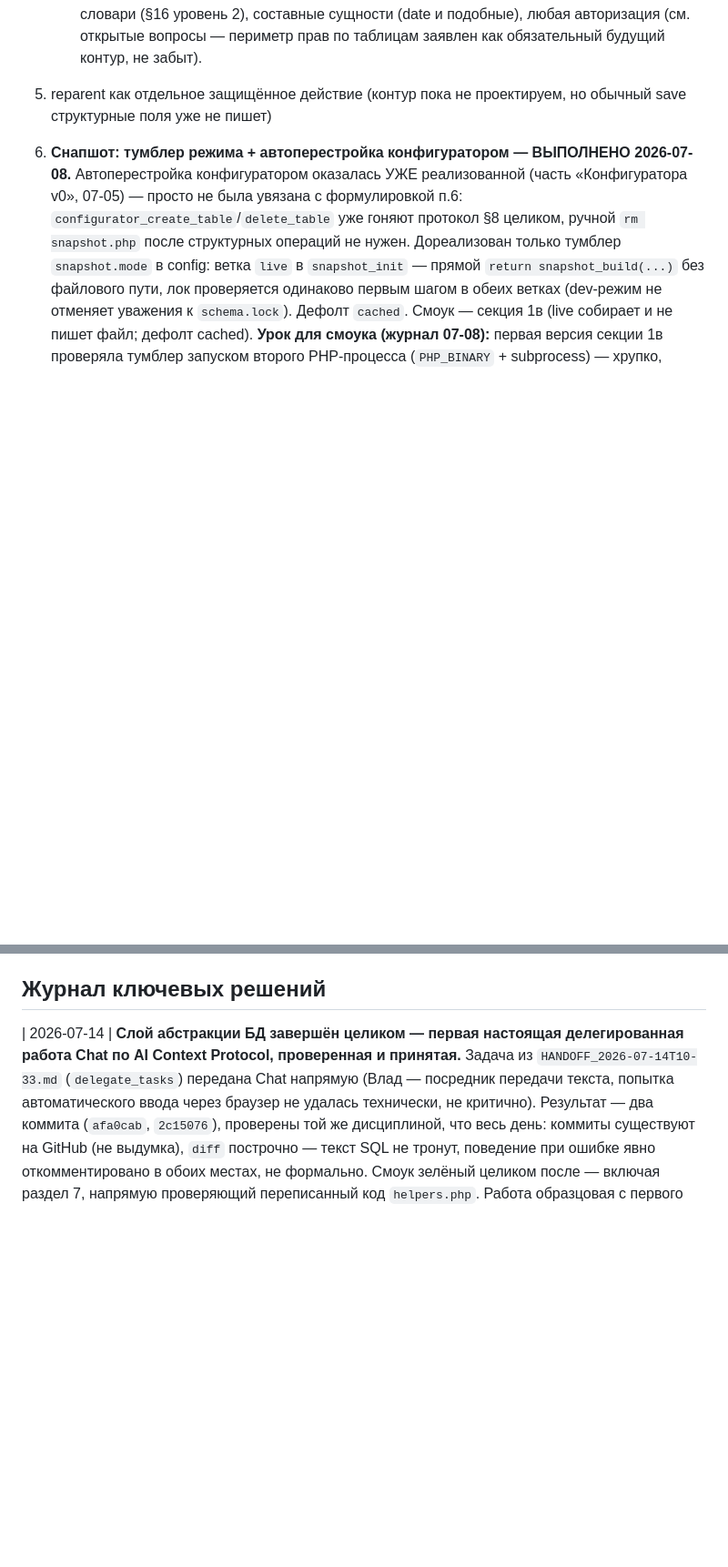
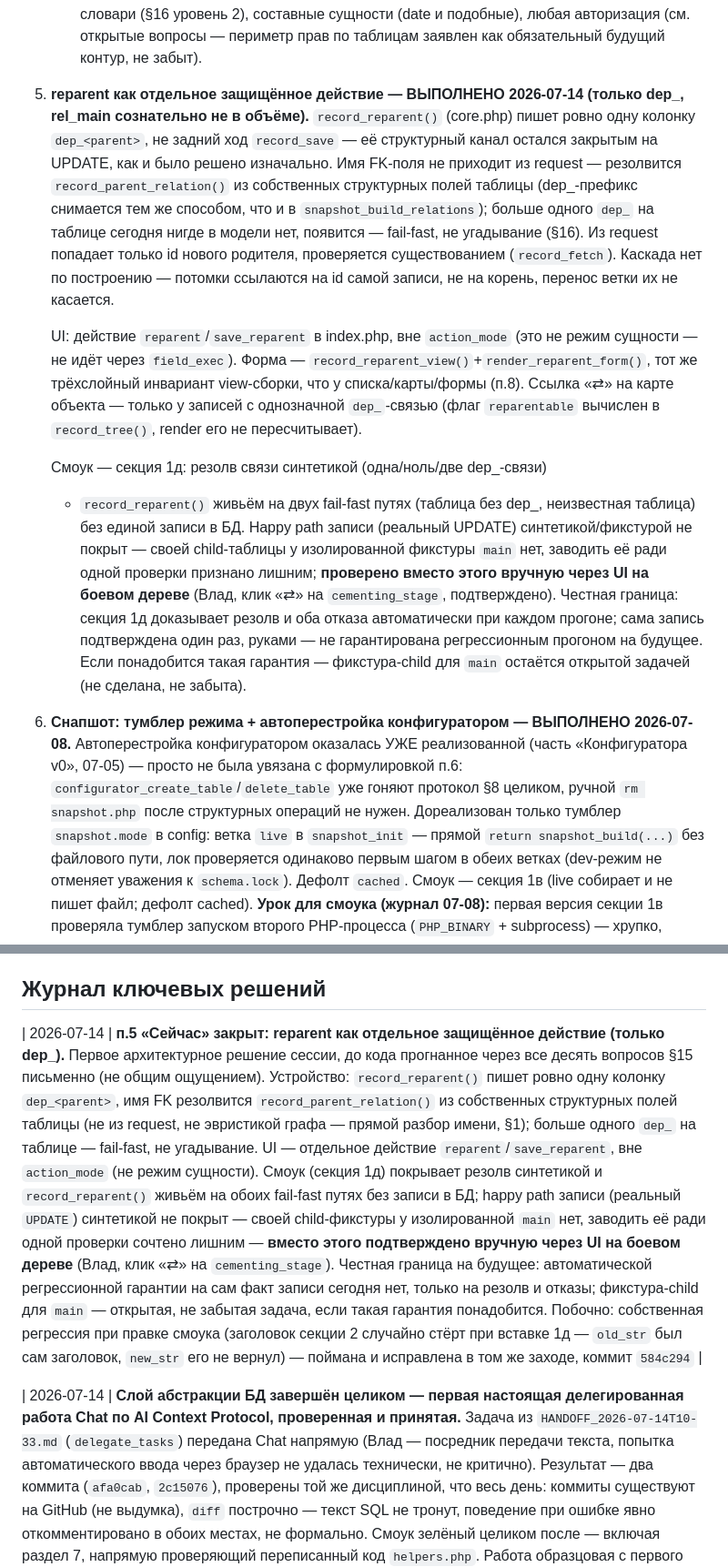
Before and after one commit to Vladl-UA/gpdp, a Markdown page: STATE.md, 2 parts joined by grey strips. Shown at 91% size. Rendered like a GitHub page; blank space fills up the shorter version.

Commit message:
STATE.md: п.5 (reparent) закрыт — ВЫПОЛНЕНО 2026-07-14
Подтверждено вручную через UI на боевом дереве (Влад, клик «⇄» на
cementing_stage). Автоматический happy-path записи смоуком не
покрыт — честно отмечено как открытая граница, не молчаливый
overclaim. Раздел «Сейчас» теперь полностью выполнен (пп. 0-8).

sync: 2026-07-14, STATE.md пункт 5

```diff
--- a/STATE.md
+++ b/STATE.md
@@ -276,8 +276,39 @@
    составные сущности (date и подобные), любая авторизация (см. открытые
    вопросы — периметр прав по таблицам заявлен как обязательный будущий
    контур, не забыт).
-5. reparent как отдельное защищённое действие (контур пока не проектируем,
-   но обычный save структурные поля уже не пишет)
+5. **reparent как отдельное защищённое действие — ВЫПОЛНЕНО 2026-07-14
+   (только dep_, rel_main сознательно не в объёме).** `record_reparent()`
+   (core.php) пишет ровно одну колонку `dep_<parent>`, не задний ход
+   `record_save` — её структурный канал остался закрытым на UPDATE, как
+   и было решено изначально. Имя FK-поля не приходит из request —
+   резолвится `record_parent_relation()` из собственных структурных
+   полей таблицы (dep_-префикс снимается тем же способом, что и в
+   `snapshot_build_relations`); больше одного `dep_` на таблице сегодня
+   нигде в модели нет, появится — fail-fast, не угадывание (§16).
+   Из request попадает только id нового родителя, проверяется
+   существованием (`record_fetch`). Каскада нет по построению — потомки
+   ссылаются на id самой записи, не на корень, перенос ветки их не
+   касается.
+
+   UI: действие `reparent`/`save_reparent` в index.php, вне `action_mode`
+   (это не режим сущности — не идёт через `field_exec`). Форма —
+   `record_reparent_view()`+`render_reparent_form()`, тот же трёхслойный
+   инвариант view-сборки, что у списка/карты/формы (п.8). Ссылка «⇄» на
+   карте объекта — только у записей с однозначной `dep_`-связью (флаг
+   `reparentable` вычислен в `record_tree()`, render его не пересчитывает).
+
+   Смоук — секция 1д: резолв связи синтетикой (одна/ноль/две dep_-связи)
+   + `record_reparent()` живьём на двух fail-fast путях (таблица без
+   dep_, неизвестная таблица) без единой записи в БД. Happy path записи
+   (реальный UPDATE) синтетикой/фикстурой не покрыт — своей child-таблицы
+   у изолированной фикстуры `main` нет, заводить её ради одной проверки
+   признано лишним; **проверено вместо этого вручную через UI на боевом
+   дереве** (Влад, клик «⇄» на `cementing_stage`, подтверждено). Честная
+   граница: секция 1д доказывает резолв и оба отказа автоматически при
+   каждом прогоне; сама запись подтверждена один раз, руками — не
+   гарантирована регрессионным прогоном на будущее. Если понадобится
+   такая гарантия — фикстура-child для `main` остаётся открытой задачей
+   (не сделана, не забыта).
 6. **Снапшот: тумблер режима + автоперестройка конфигуратором — ВЫПОЛНЕНО 2026-07-08.**
    Автоперестройка конфигуратором оказалась УЖЕ реализованной (часть
    «Конфигуратора v0», 07-05) — просто не была увязана с формулировкой
@@ -810,6 +841,8 @@ render.php — драфт дважды дезинформировал разра
 
 ## Журнал ключевых решений
 
+| 2026-07-14 | **п.5 «Сейчас» закрыт: reparent как отдельное защищённое действие (только dep_).** Первое архитектурное решение сессии, до кода прогнанное через все десять вопросов §15 письменно (не общим ощущением). Устройство: `record_reparent()` пишет ровно одну колонку `dep_<parent>`, имя FK резолвится `record_parent_relation()` из собственных структурных полей таблицы (не из request, не эвристикой графа — прямой разбор имени, §1); больше одного `dep_` на таблице — fail-fast, не угадывание. UI — отдельное действие `reparent`/`save_reparent`, вне `action_mode` (не режим сущности). Смоук (секция 1д) покрывает резолв синтетикой и `record_reparent()` живьём на обоих fail-fast путях без записи в БД; happy path записи (реальный `UPDATE`) синтетикой не покрыт — своей child-фикстуры у изолированной `main` нет, заводить её ради одной проверки сочтено лишним — **вместо этого подтверждено вручную через UI на боевом дереве** (Влад, клик «⇄» на `cementing_stage`). Честная граница на будущее: автоматической регрессионной гарантии на сам факт записи сегодня нет, только на резолв и отказы; фикстура-child для `main` — открытая, не забытая задача, если такая гарантия понадобится. Побочно: собственная регрессия при правке смоука (заголовок секции 2 случайно стёрт при вставке 1д — `old_str` был сам заголовок, `new_str` его не вернул) — поймана и исправлена в том же заходе, коммит `584c294` |
+
 | 2026-07-14 | **Слой абстракции БД завершён целиком — первая настоящая делегированная работа Chat по AI Context Protocol, проверенная и принятая.** Задача из `HANDOFF_2026-07-14T10-33.md` (`delegate_tasks`) передана Chat напрямую (Влад — посредник передачи текста, попытка автоматического ввода через браузер не удалась технически, не критично). Результат — два коммита (`afa0cab`, `2c15076`), проверены той же дисциплиной, что весь день: коммиты существуют на GitHub (не выдумка), `diff` построчно — текст SQL не тронут, поведение при ошибке явно откомментировано в обоих местах, не формально. Смоук зелёный целиком после — включая раздел 7, напрямую проверяющий переписанный код `helpers.php`. Работа образцовая с первого раза, без правок с моей стороны. Проект полностью свободен от прямых `mysqli_*`-вызовов, кроме сознательно оставленных (управление соединением, одна интроспекция схемы) |
 
 | 2026-07-14 | **Механизм доверия AI-документам исправлен дважды за один разговор — оба раза по вопросу Влада, не по своей инициативе.** (1) Точка отсчёта свежести — не commit..HEAD по всему репозиторию (ложная тревога: проверено на живых данных, 11 «мешающих» коммитов между `ddcdebe` и `HEAD`, из них 0 трогали `*.php` — паспорта были полностью свежими, широкая проверка сказала бы «нет»), а по файлу-источнику каждого документа (`*.php` для паспортов/snapshot, `STATE.md` для индекса). (2) Точка отсчёта коммита — не самоотчётное поле `generated_at_commit` внутри документа (может быть забыто/сбито), а `git log -1 --format=%H -- <файл>` — реальная история самого файла, механически, без доверия чужой записи. Проверено на всех трёх документах — верный, разный результат (паспорта и snapshot свежие, индекс устарел, не содержит запись `cc2a193`). Отдельно рассмотрена и отклонена (для ЭТОЙ задачи, не вообще) идея файла-флага по образцу `SNAPSHOT_REBUILD_REQUIRED`: годится как триггер-уведомление для Chat (формат `HANDOFF`, §4 `AI_CONTEXT_PROTOCOL.md` — уже специфицирован, впервые заполнен по-настоящему тем же числом), но не как механизм доверия — там, где есть железный, не зависящий от памяти способ (git-история), опираться на дисциплину «не забыть проставить» было бы шагом назад |
```
